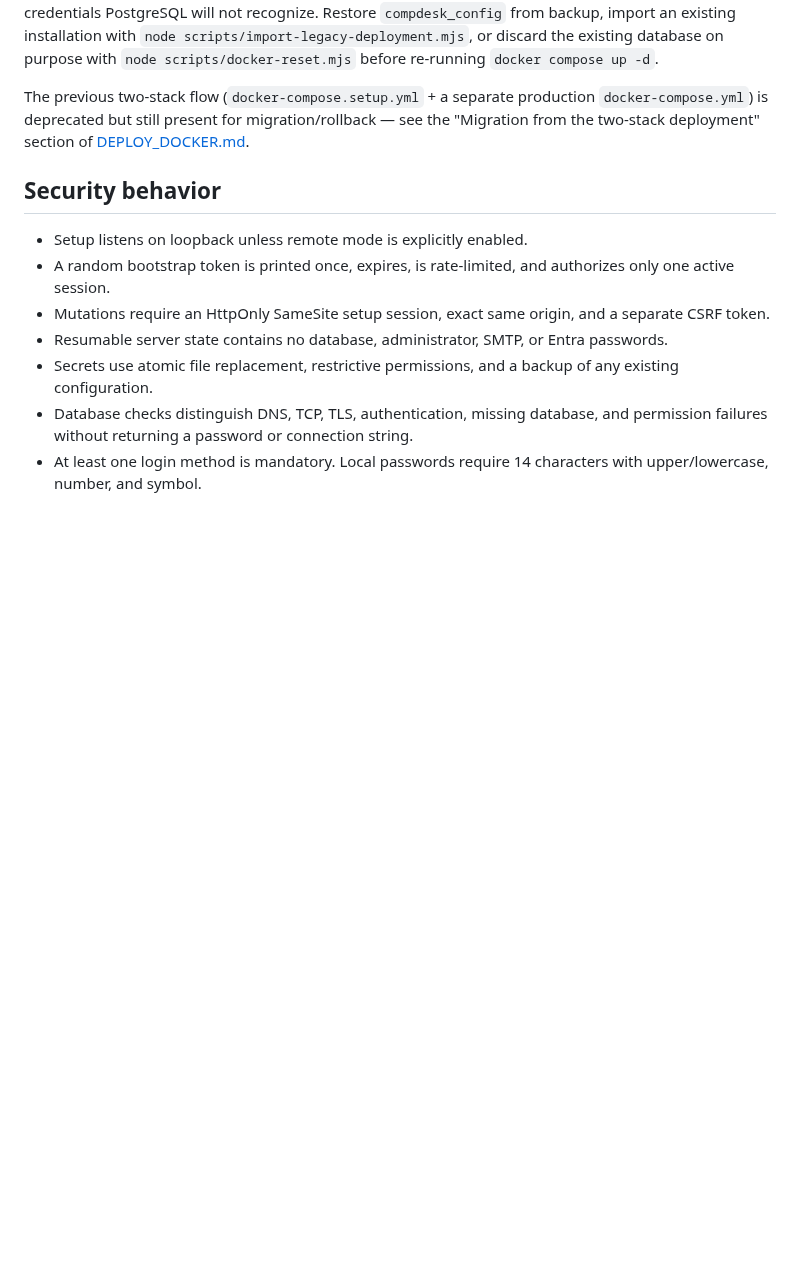
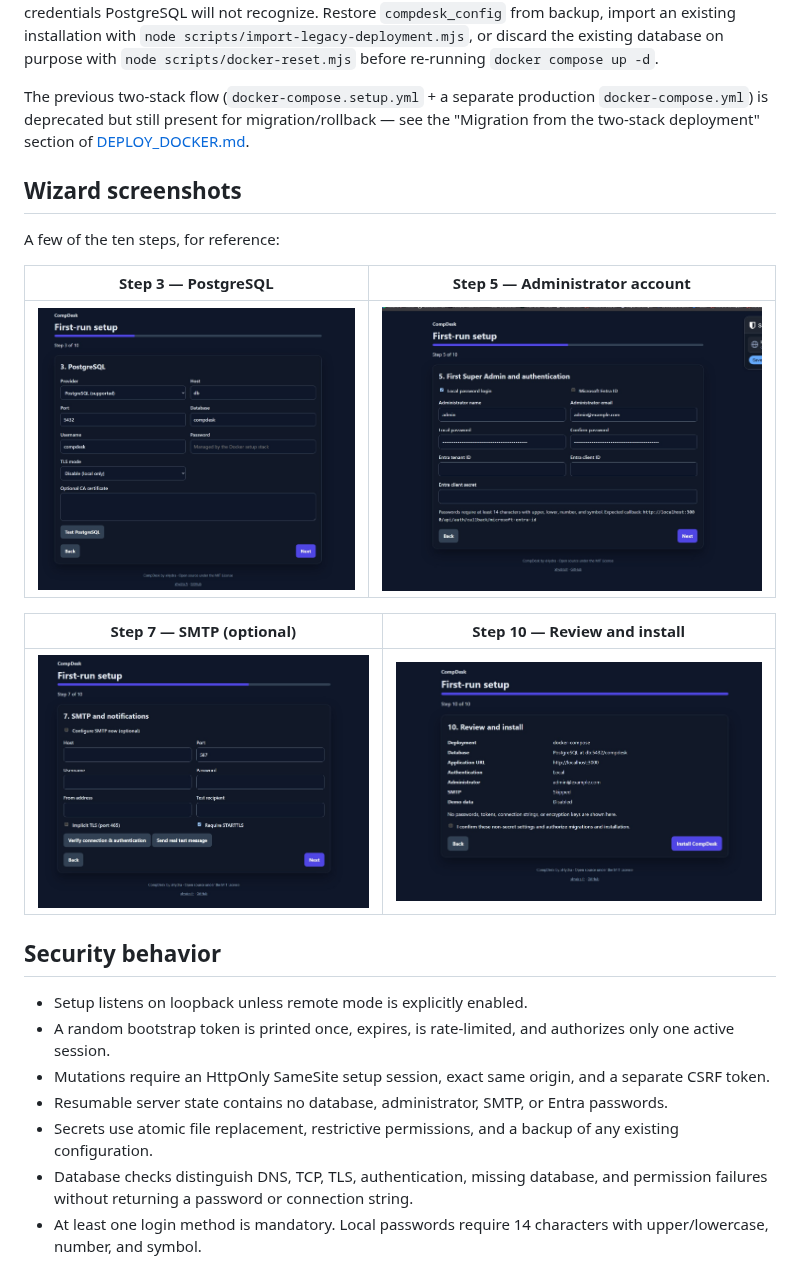
Before and after one commit to TahaHydra/CompDesk, a Markdown page: docs/FIRST_RUN_SETUP.md, the part around the change. Drawn GitHub-style; pictures changed too: docs/screenshots/setup-step-10-review.jpg (added), docs/screenshots/setup-step-3-postgresql.jpg (added), docs/screenshots/setup-step-5-admin-account.jpg (added); blank space fills up the shorter version.

```diff
--- a/docs/FIRST_RUN_SETUP.md
+++ b/docs/FIRST_RUN_SETUP.md
@@ -25,6 +25,18 @@ Everything that used to live in `.compdesk/compdesk.env` (database URL, `AUTH_SE
 If the `compdesk_pgdata` volume already holds an initialized database but `compdesk_config` has no matching secrets (for example, `compdesk_config` was deleted independently), `config-init` refuses to mint a new random database password and exits with a recovery message instead of silently generating credentials PostgreSQL will not recognize. Restore `compdesk_config` from backup, import an existing installation with `node scripts/import-legacy-deployment.mjs`, or discard the existing database on purpose with `node scripts/docker-reset.mjs` before re-running `docker compose up -d`.
 
 The previous two-stack flow (`docker-compose.setup.yml` + a separate production `docker-compose.yml`) is deprecated but still present for migration/rollback — see the "Migration from the two-stack deployment" section of [DEPLOY_DOCKER.md](DEPLOY_DOCKER.md).
+
+## Wizard screenshots
+
+A few of the ten steps, for reference:
+
+| Step 3 — PostgreSQL | Step 5 — Administrator account |
+| --- | --- |
+| ![Setup step 3: PostgreSQL connection](screenshots/setup-step-3-postgresql.jpg) | ![Setup step 5: first Super Admin account](screenshots/setup-step-5-admin-account.jpg) |
+
+| Step 7 — SMTP (optional) | Step 10 — Review and install |
+| --- | --- |
+| ![Setup step 7: optional SMTP configuration](screenshots/setup-step-7-smtp.jpg) | ![Setup step 10: review and install, no secrets shown](screenshots/setup-step-10-review.jpg) |
 
 ## Security behavior
 
```
Also changed, not shown: README.md (+5 -1 lines), docs/PUBLIC_RELEASE_CHECKLIST.md (+1 -1 lines), docs/screenshots/branding-settings.jpg (added), docs/screenshots/dashboard.jpg (added).
